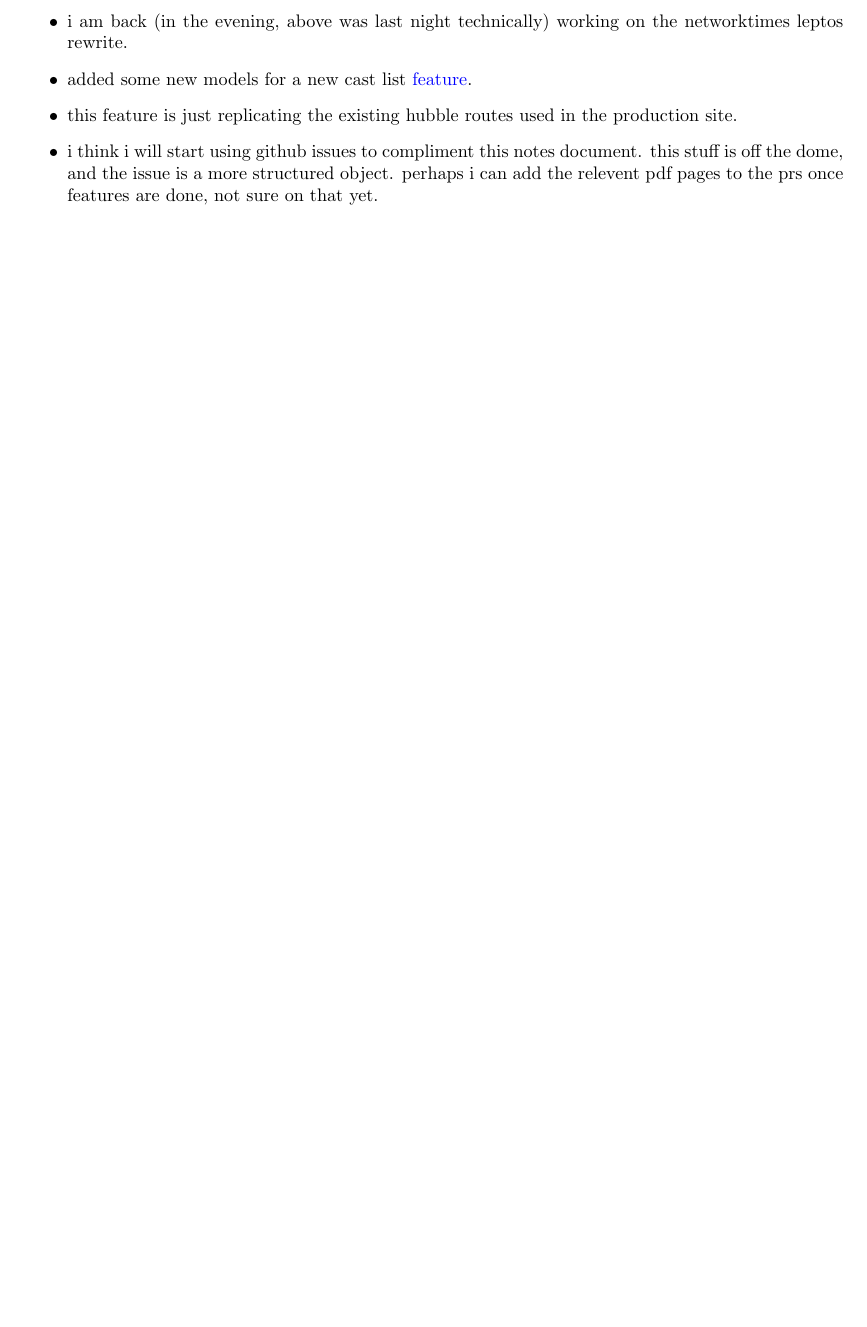
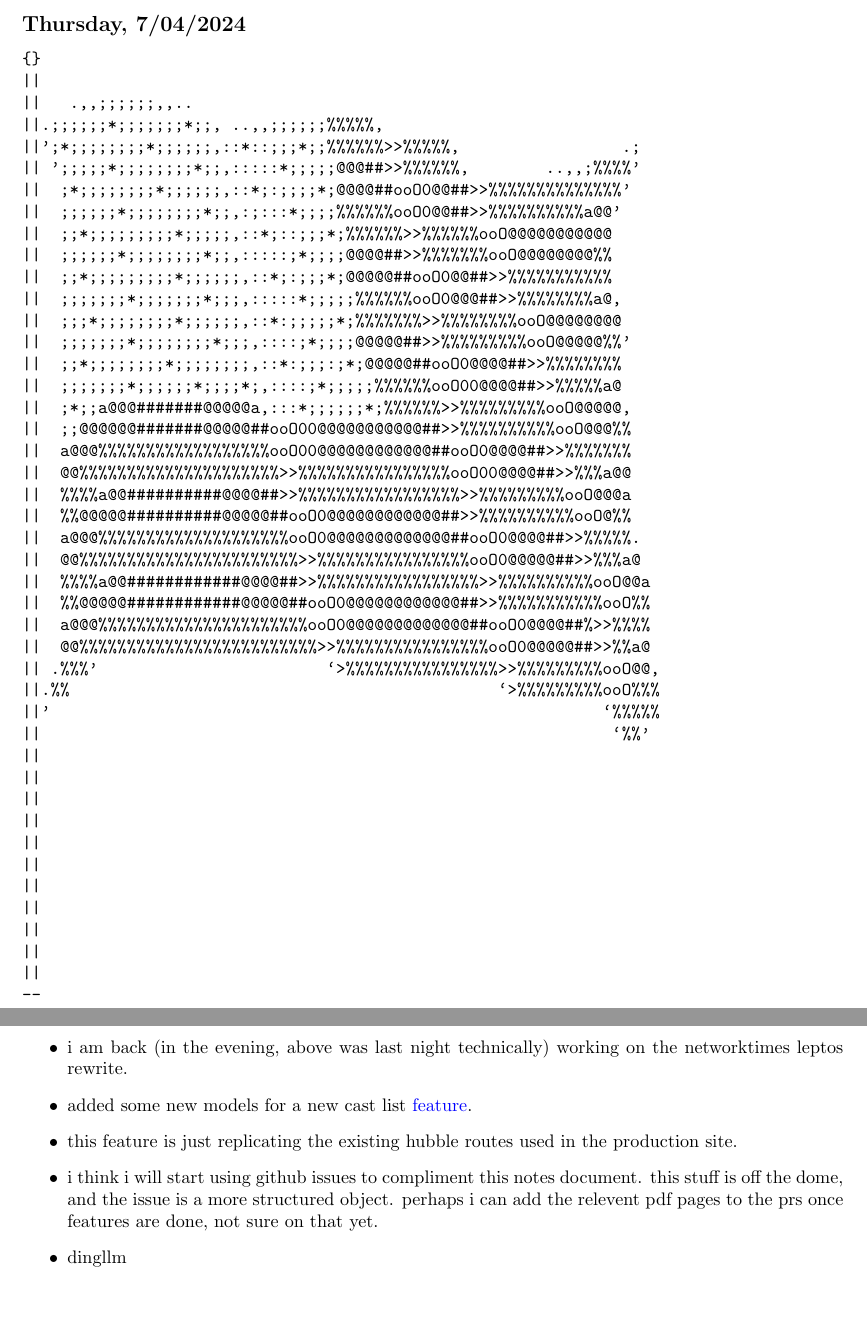
Before and after one commit to iturner72/ai_nyt, a LaTeX document (notes/latex/notes.tex, which reads notes/latex/chapters/week10.tex, notes/latex/chapters/week11.tex): part of page 6 of 19 before the commit and two parts of pages 4 and 7 of 20 after it, the two joined at a grey line, cut at the place of the change, the shorter picture padded with empty space. Compiled offline with pdfLaTeX.

Commit message:
add 4th of july flag (very important)

```diff
--- a/notes/latex/chapters/week10.tex
+++ b/notes/latex/chapters/week10.tex
@@ -65,4 +65,6 @@
         document. this stuff is off the dome, and the issue is a more structured
         object. perhaps i can add the relevent pdf pages to the prs once
         features are done, not sure on that yet.
+    \item dingllm
+
 \end{itemize}
--- /dev/null
+++ b/notes/latex/chapters/week11.tex
@@ -0,0 +1,52 @@
+\newpage
+%%%%%%%%%%%%%%%%%%%%%%%%%%%%%%%%%%%%%%%%%%%%%%%%%%%%%%%%%%%%%%%%%%%%%%%%%%%%%%%
+\section{Week 11?}
+%%%%%%%%%%%%%%%%%%%%%%%%%%%%%%%%%%%%%%%%%%%%%%%%%%%%%%%%%%%%%%%%%%%%%%%%%%%%%%%
+
+\subsection*{Thursday, 7/04/2024}
+\begin{verbatim}
+{}
+||
+||   .,,;;;;;;,,..
+||.;;;;;;*;;;;;;;*;;, ..,,;;;;;;%%%%%,
+||';*;;;;;;;;*;;;;;;,::*::;;;*;;%%%%%%>>%%%%%,                 .;
+|| ';;;;;*;;;;;;;;*;;,:::::*;;;;;@@@##>>%%%%%%,        ..,,;%%%%'
+||  ;*;;;;;;;;*;;;;;;,::*;:;;;;*;@@@@##ooO0@@##>>%%%%%%%%%%%%%%'
+||  ;;;;;;*;;;;;;;;*;;,:;:::*;;;;%%%%%%ooO0@@##>>%%%%%%%%%%a@@'
+||  ;;*;;;;;;;;;*;;;;;,::*;::;;;*;%%%%%%>>%%%%%%ooO@@@@@@@@@@@
+||  ;;;;;;*;;;;;;;;*;;,:::::;*;;;;@@@@##>>%%%%%%%ooO@@@@@@@@%%
+||  ;;*;;;;;;;;;*;;;;;;,::*;:;;;*;@@@@@##ooO0@@##>>%%%%%%%%%%%
+||  ;;;;;;;*;;;;;;;*;;;,:::::*;;;;;%%%%%%ooO0@@@##>>%%%%%%%%a@,
+||  ;;;*;;;;;;;;*;;;;;;,::*:;;;;;*;%%%%%%%>>%%%%%%%%ooO@@@@@@@@
+||  ;;;;;;;*;;;;;;;;*;;;,::::;*;;;;@@@@@##>>%%%%%%%%%ooO@@@@@%%'
+||  ;;*;;;;;;;;*;;;;;;;;,::*:;;;:;*;@@@@@##ooO0@@@@##>>%%%%%%%%
+||  ;;;;;;;*;;;;;;*;;;;*;,::::;*;;;;;%%%%%%ooO00@@@@##>>%%%%%a@
+||  ;*;;a@@@#######@@@@@a,:::*;;;;;;*;%%%%%%>>%%%%%%%%%ooO@@@@@,
+||  ;;@@@@@@#######@@@@@##ooO00@@@@@@@@@@@##>>%%%%%%%%%%ooO@@@%%
+||  a@@@%%%%%%%%%%%%%%%%%%ooO00@@@@@@@@@@@@##ooO0@@@@##>>%%%%%%%
+||  @@%%%%%%%%%%%%%%%%%%%%%>>%%%%%%%%%%%%%%%%ooO00@@@@##>>%%%a@@
+||  %%%%a@@##########@@@@##>>%%%%%%%%%%%%%%%%%>>%%%%%%%%%ooO@@@a
+||  %%@@@@@##########@@@@@##ooO0@@@@@@@@@@@@##>>%%%%%%%%%%ooO@%%
+||  a@@@%%%%%%%%%%%%%%%%%%%%ooO0@@@@@@@@@@@@@##ooO0@@@@##>>%%%%%.
+||  @@%%%%%%%%%%%%%%%%%%%%%%%>>%%%%%%%%%%%%%%%%ooO0@@@@@##>>%%%a@
+||  %%%%a@@############@@@@##>>%%%%%%%%%%%%%%%%%>>%%%%%%%%%%ooO@@a
+||  %%@@@@@############@@@@@##ooO0@@@@@@@@@@@@##>>%%%%%%%%%%%ooO%%
+||  a@@@%%%%%%%%%%%%%%%%%%%%%%ooO0@@@@@@@@@@@@@##ooO0@@@@##%>>%%%%
+||  @@%%%%%%%%%%%%%%%%%%%%%%%%%>>%%%%%%%%%%%%%%%%ooO0@@@@@##>>%%a@
+|| .%%%'                        `>%%%%%%%%%%%%%%%%>>%%%%%%%%%ooO@@,
+||.%%                                             `>%%%%%%%%%ooO%%%
+||'                                                          `%%%%%
+||                                                            `%%'
+||
+||
+||
+||
+||
+||
+||
+||
+||
+||
+||
+--
+\end{verbatim}
--- a/notes/latex/notes.tex
+++ b/notes/latex/notes.tex
@@ -50,6 +50,7 @@
 % Comment out sections that you don't want to compile
 \includeonly{
     chapters/bounty,
+    chapters/week11,
     chapters/week10,
     chapters/week9,
     chapters/week8,
```
Also changed, not shown: notes/latex/notes.tex (1 more changed lines).
